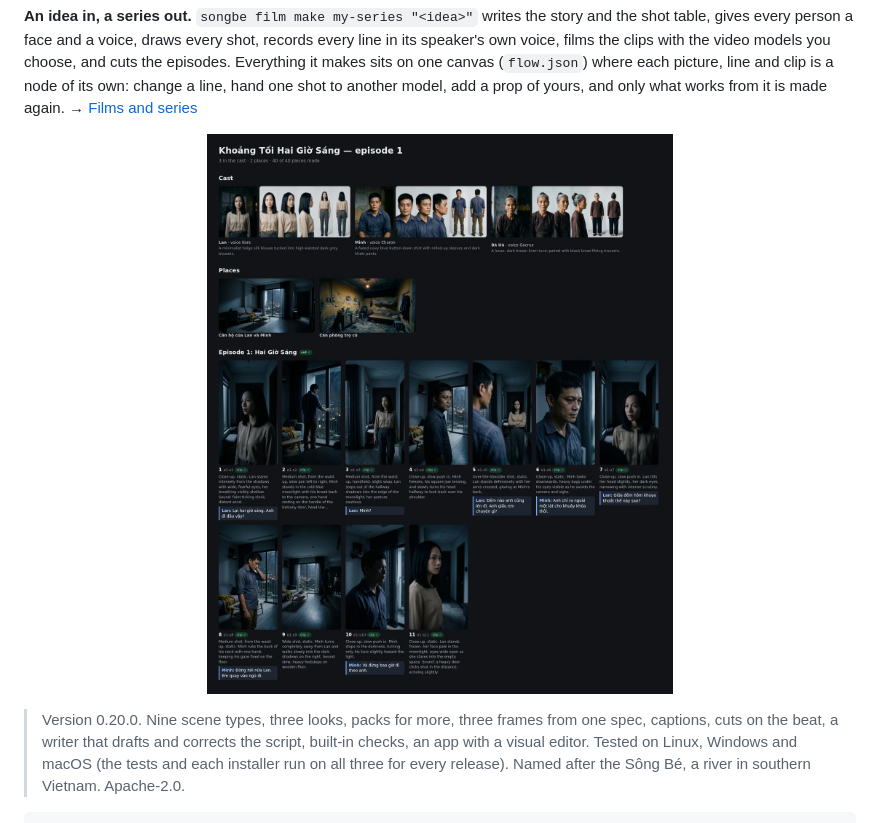
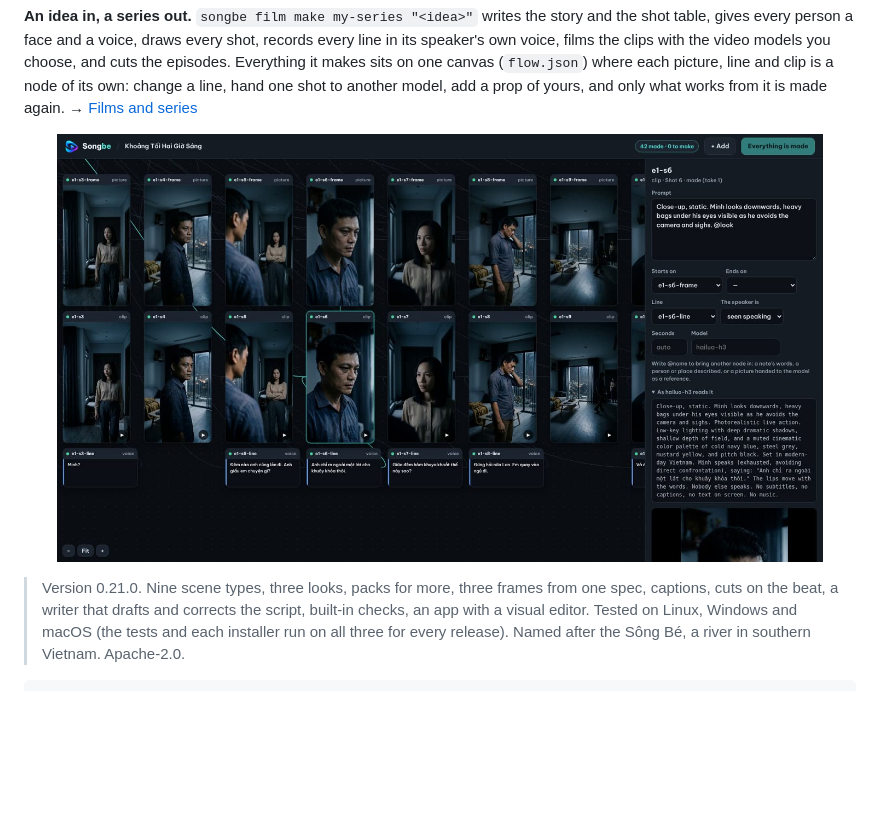
Before and after one commit to Paparusi/songbe, a Markdown page: README.md, the part around the change. GitHub-like rendering; pictures changed too: docs/img/film-board.jpg (deleted), docs/img/film-canvas.jpg (added); blank space fills up the shorter version.

```diff
--- a/README.md
+++ b/README.md
@@ -19,9 +19,9 @@ choose, and cuts the episodes. Everything it makes sits on one canvas (`flow.jso
 of its own: change a line, hand one shot to another model, add a prop of yours, and only what works from it is made again.
 → [Films and series](docs/film.md)
 
-<p align="center"><img src="docs/img/film-board.jpg" width="92%" alt="The board of an episode: the cast with their reference sheets, the places, and every shot with its line"></p>
+<p align="center"><img src="docs/img/film-canvas.jpg" width="92%" alt="The canvas: every first frame, clip and line of an episode as a card; the chosen clip's panel shows its prompt as the model reads it"></p>
 
-> Version 0.20.0. Nine scene types, three looks, packs for more, three frames from one spec, captions, cuts on the beat, a writer
+> Version 0.21.0. Nine scene types, three looks, packs for more, three frames from one spec, captions, cuts on the beat, a writer
 > that drafts and corrects the script, built-in checks, an app with a visual editor. Tested on Linux, Windows and macOS (the tests
 > and each installer run on all three for every release). Named after the Sông Bé, a river in southern Vietnam. Apache-2.0.
 
```
Also changed, not shown: CHANGELOG.md (+8 -0 lines), docs/film.md (+10 -1 lines), 9 other files.
